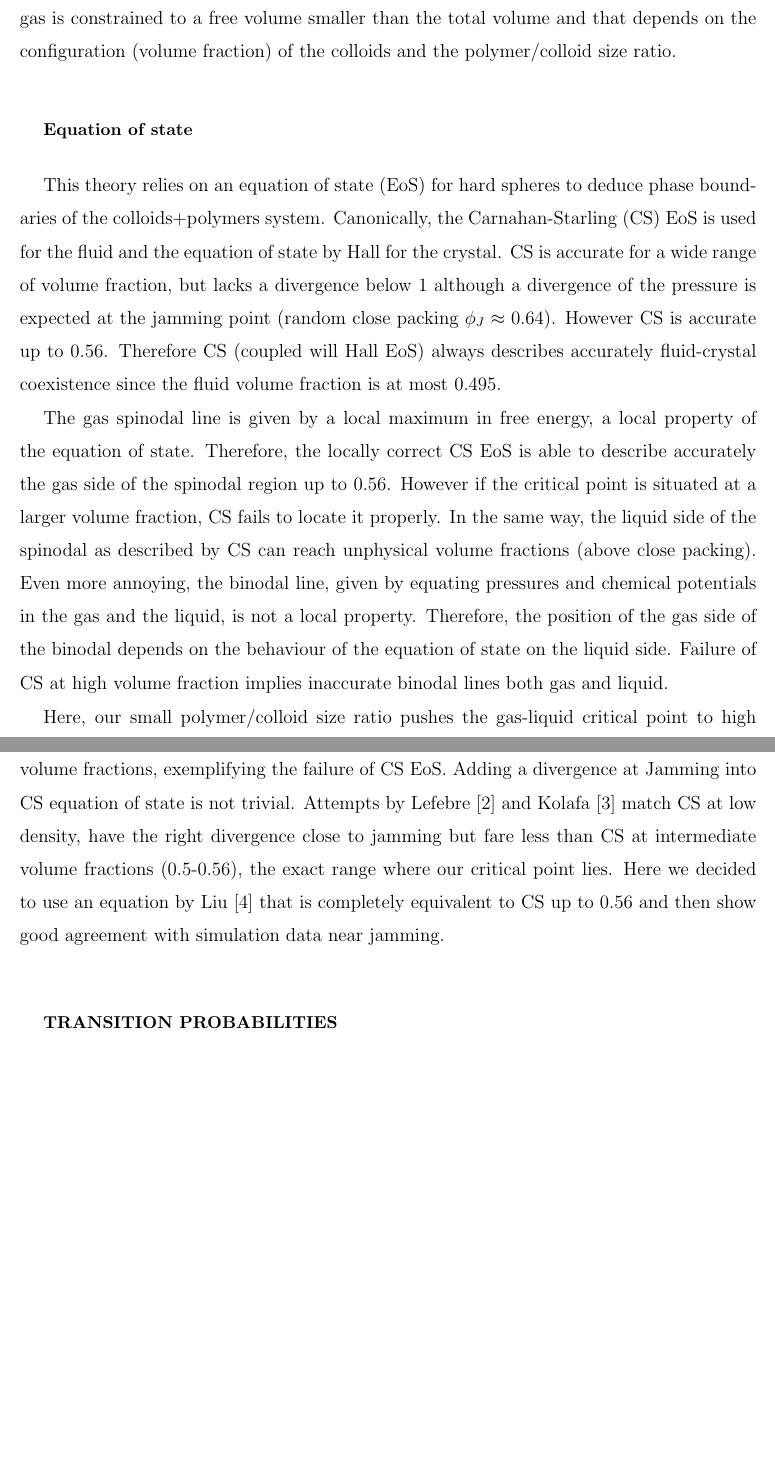
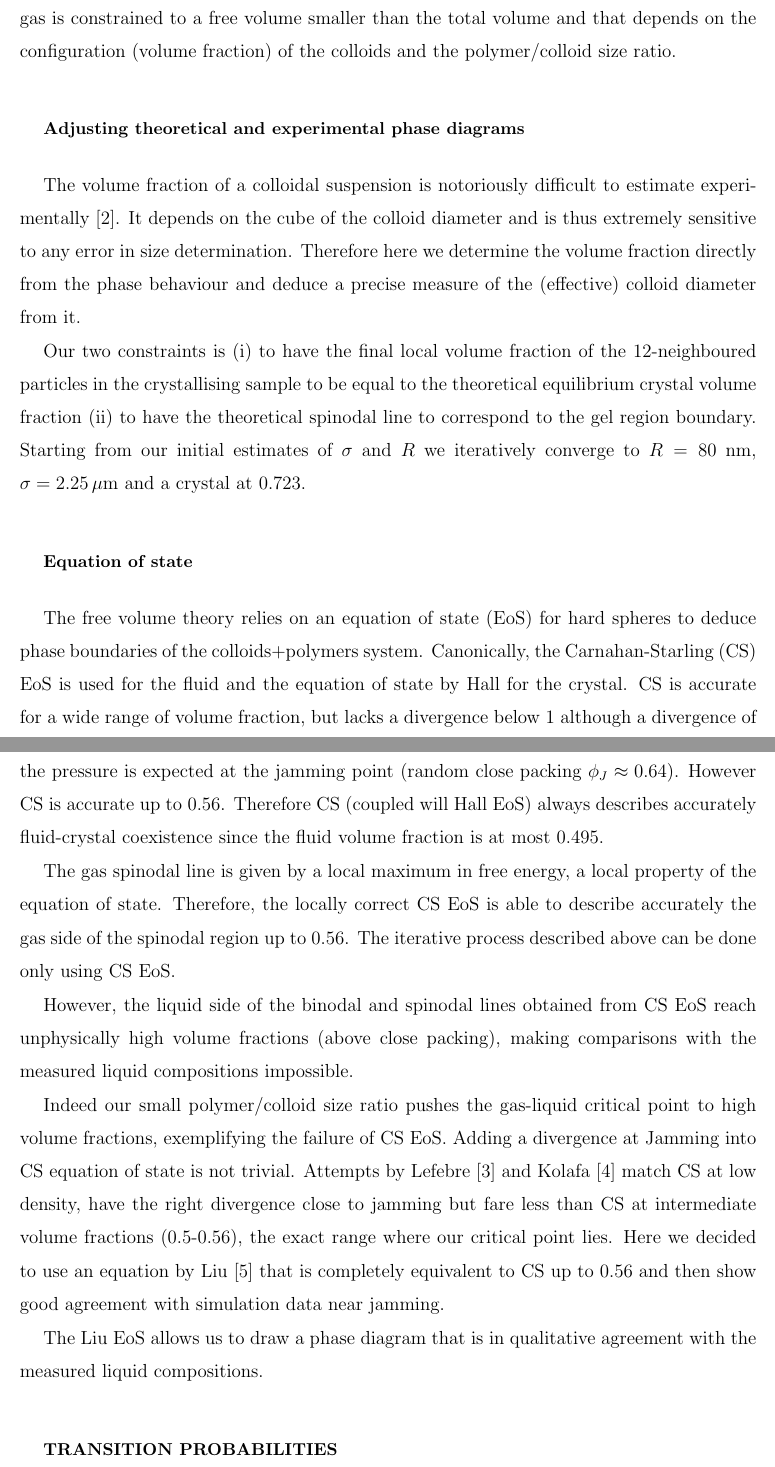
Before and after one commit to MathieuLeocmach/crystal-gel_paper, a LaTeX paper (Supplementary.tex): two parts of pages 4 and 5 of 6 before the commit and two parts of pages 4 and 5 of 7 after it, joined at a grey line, cut so that both start at the same text, the shorter picture padded with empty space. Compiled offline with pdfLaTeX.

Commit message:
Description of the iterative process

```diff
--- a/Supplementary.tex
+++ b/Supplementary.tex
@@ -138,13 +138,23 @@ $90\%$ of the particles after phase separation.
 
 The phase diagram is obtained in the framework of the generalized free volume theory. The colloids are considered as hard spheres and the polymers as an ideal gas. The center of the polymer cannot penetrate within $R$ of the surface of a colloid. Therefore the ideal gas is constrained to a free volume smaller than the total volume and that depends on the configuration (volume fraction) of the colloids and the polymer/colloid size ratio.
 
+\subsection*{Adjusting theoretical and experimental phase diagrams}
+
+The volume fraction of a colloidal suspension is notoriously difficult to estimate experimentally~\cite{Poon2012}. It depends on the cube of the colloid diameter and is thus extremely sensitive to any error in size determination. Therefore here we determine the volume fraction directly from the phase behaviour and deduce a precise measure of the (effective) colloid diameter from it.
+
+Our two constraints is (i) to have the final local volume fraction of the 12-neighboured particles in the crystallising sample to be equal to the theoretical equilibrium crystal volume fraction (ii) to have the theoretical spinodal line to correspond to the gel region boundary. Starting from our initial estimates of $\sigma$ and $R$ we iteratively converge to $R=80$~nm, $\sigma = 2.25\,\mu$m and a crystal at $0.723$.
+
 \subsection*{Equation of state}
 
-This theory relies on an equation of state (EoS) for hard spheres to deduce phase boundaries of the colloids+polymers system. Canonically, the Carnahan-Starling (CS) EoS is used for the fluid and the equation of state by Hall for the crystal. CS is accurate for a wide range of volume fraction, but lacks a divergence below 1 although a divergence of the pressure is expected at the jamming point (random close packing $\phi_J\approx 0.64$). However CS is accurate up to 0.56. Therefore CS (coupled will Hall EoS) always describes accurately fluid-crystal coexistence since the fluid volume fraction is at most 0.495.
+The free volume theory relies on an equation of state (EoS) for hard spheres to deduce phase boundaries of the colloids+polymers system. Canonically, the Carnahan-Starling (CS) EoS is used for the fluid and the equation of state by Hall for the crystal. CS is accurate for a wide range of volume fraction, but lacks a divergence below 1 although a divergence of the pressure is expected at the jamming point (random close packing $\phi_J\approx 0.64$). However CS is accurate up to 0.56. Therefore CS (coupled will Hall EoS) always describes accurately fluid-crystal coexistence since the fluid volume fraction is at most 0.495.
 
-The gas spinodal line is given by a local maximum in free energy, a local property of the equation of state. Therefore, the locally correct CS EoS is able to describe accurately the gas side of the spinodal region up to 0.56. However if the critical point is situated at a larger volume fraction, CS fails to locate it properly. In the same way, the liquid side of the spinodal as described by CS can reach unphysical volume fractions (above close packing). Even more annoying, the binodal line, given by equating pressures and chemical potentials in the gas and the liquid, is not a local property. Therefore, the position of the gas side of the binodal depends on the behaviour of the equation of state on the liquid side. Failure of CS at high volume fraction implies inaccurate binodal lines both gas and liquid.
+The gas spinodal line is given by a local maximum in free energy, a local property of the equation of state. Therefore, the locally correct CS EoS is able to describe accurately the gas side of the spinodal region up to 0.56. The iterative process described above can be done only using CS EoS.
 
-Here, our small polymer/colloid size ratio pushes the gas-liquid critical point to high volume fractions, exemplifying the failure of CS EoS. Adding a divergence at Jamming into CS equation of state is not trivial. Attempts by Lefebre~\cite{LeFevre1972} and Kolafa~\cite{Kolafa2004} match CS at low density, have the right divergence close to jamming but fare less than CS at intermediate volume fractions (0.5-0.56), the exact range where our critical point lies. Here we decided to use an equation by Liu~\cite{Liu2006a} that is completely equivalent to CS up to 0.56 and then show good agreement with simulation data near jamming.
+However, the liquid side of the binodal and spinodal lines obtained from CS EoS reach unphysically high volume fractions (above close packing), making comparisons with the measured liquid compositions impossible.
+
+Indeed our small polymer/colloid size ratio pushes the gas-liquid critical point to high volume fractions, exemplifying the failure of CS EoS. Adding a divergence at Jamming into CS equation of state is not trivial. Attempts by Lefebre~\cite{LeFevre1972} and Kolafa~\cite{Kolafa2004} match CS at low density, have the right divergence close to jamming but fare less than CS at intermediate volume fractions (0.5-0.56), the exact range where our critical point lies. Here we decided to use an equation by Liu~\cite{Liu2006a} that is completely equivalent to CS up to 0.56 and then show good agreement with simulation data near jamming.
+
+The Liu EoS allows us to draw a phase diagram that is in qualitative agreement with the measured liquid compositions.
 
 \section*{Transition probabilities}
 \begin{figure}[!t]
```
